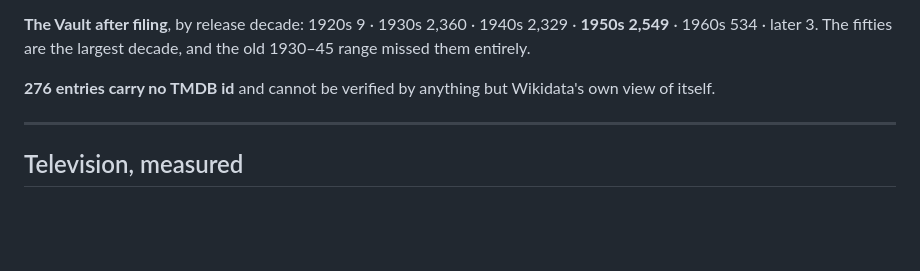
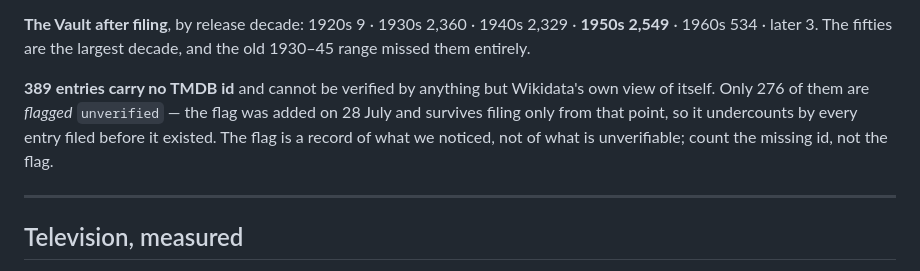
Before and after one commit to jacobeugenehenderson/picture-wrap, a Markdown page: docs/DATA.md, the part around the change. Rendered like a GitHub page; blank space fills up the shorter version.

Commit message:
DATA: 389 entries have no TMDB id, not 276
I wrote the count of the `unverified` flag and called it the count of
unverifiable entries. They are not the same number and the difference is
the point: the flag was added on 28 July and only survives filing from
that date, so 276 of the 389 carry it and 113 do not.

The flag records what we noticed. The missing id records what cannot be
checked. Count the id.

Co-Authored-By: Claude Opus 5 (1M context) <noreply@anthropic.com>

```diff
--- a/docs/DATA.md
+++ b/docs/DATA.md
@@ -219,8 +219,12 @@ declared closed with a living person in it.
 1940s 2,329 · **1950s 2,549** · 1960s 534 · later 3. The fifties are the
 largest decade, and the old 1930–45 range missed them entirely.
 
-**276 entries carry no TMDB id** and cannot be verified by anything but
-Wikidata's own view of itself.
+**389 entries carry no TMDB id** and cannot be verified by anything but
+Wikidata's own view of itself. Only 276 of them are *flagged* `unverified`
+— the flag was added on 28 July and survives filing only from that point,
+so it undercounts by every entry filed before it existed. The flag is a
+record of what we noticed, not of what is unverifiable; count the missing
+id, not the flag.
 
 ---
 
```
